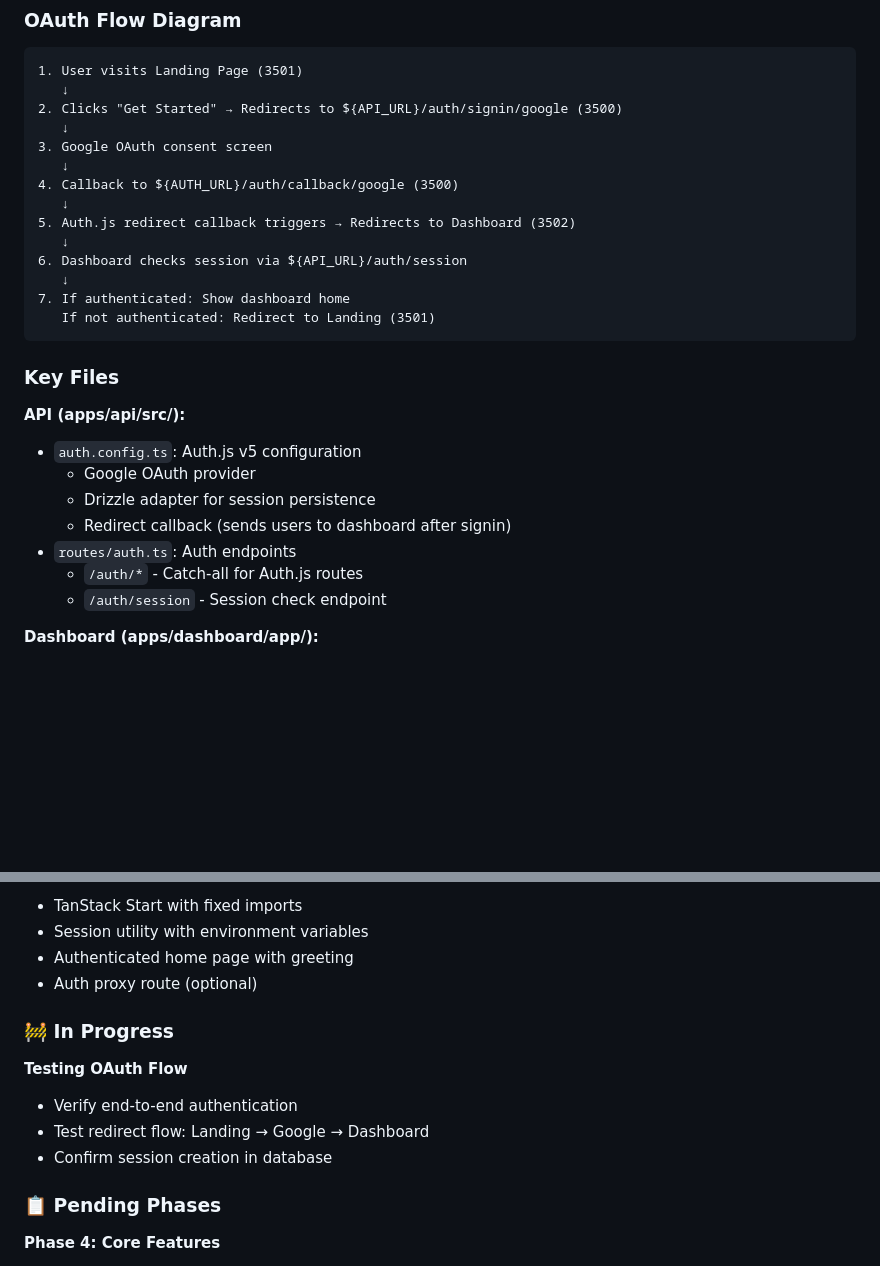
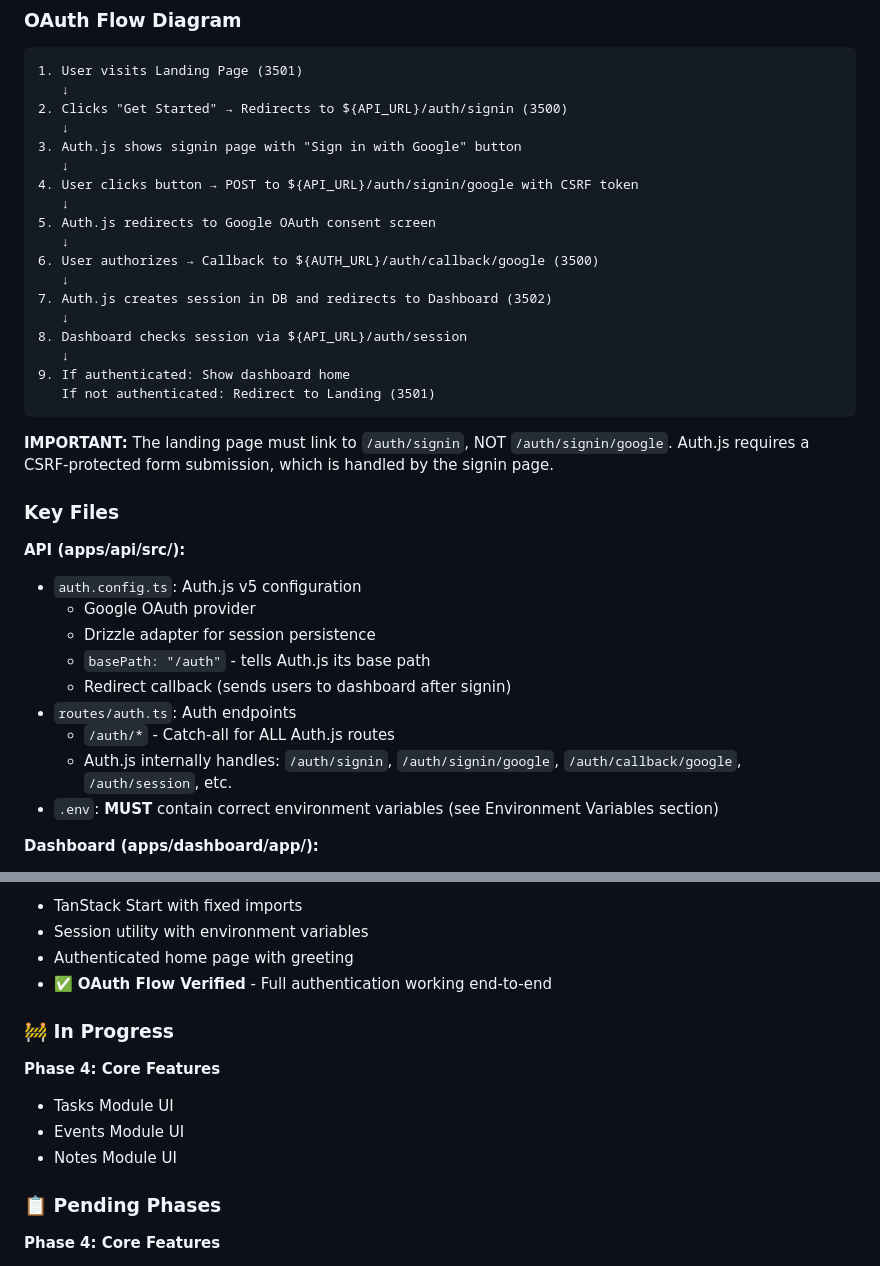
Before and after one commit to abhiyandhakal/linnet, a Markdown page: AGENTS.md, 2 parts joined by grey strips. Drawn GitHub-style; blank space fills up the shorter version.

````diff
--- a/AGENTS.md
+++ b/AGENTS.md
@@ -103,19 +103,25 @@ GEMINI_API_KEY=...
 ```
 1. User visits Landing Page (3501)
    ↓
-2. Clicks "Get Started" → Redirects to ${API_URL}/auth/signin/google (3500)
+2. Clicks "Get Started" → Redirects to ${API_URL}/auth/signin (3500)
    ↓
-3. Google OAuth consent screen
+3. Auth.js shows signin page with "Sign in with Google" button
    ↓
-4. Callback to ${AUTH_URL}/auth/callback/google (3500)
+4. User clicks button → POST to ${API_URL}/auth/signin/google with CSRF token
    ↓
-5. Auth.js redirect callback triggers → Redirects to Dashboard (3502)
+5. Auth.js redirects to Google OAuth consent screen
    ↓
-6. Dashboard checks session via ${API_URL}/auth/session
+6. User authorizes → Callback to ${AUTH_URL}/auth/callback/google (3500)
    ↓
-7. If authenticated: Show dashboard home
+7. Auth.js creates session in DB and redirects to Dashboard (3502)
+   ↓
+8. Dashboard checks session via ${API_URL}/auth/session
+   ↓
+9. If authenticated: Show dashboard home
    If not authenticated: Redirect to Landing (3501)
 ```
+
+**IMPORTANT:** The landing page must link to `/auth/signin`, NOT `/auth/signin/google`. Auth.js requires a CSRF-protected form submission, which is handled by the signin page.
 
 ### Key Files
 
@@ -123,10 +129,12 @@ GEMINI_API_KEY=...
 - `auth.config.ts`: Auth.js v5 configuration
   - Google OAuth provider
   - Drizzle adapter for session persistence
+  - `basePath: "/auth"` - tells Auth.js its base path
   - Redirect callback (sends users to dashboard after signin)
 - `routes/auth.ts`: Auth endpoints
-  - `/auth/*` - Catch-all for Auth.js routes
-  - `/auth/session` - Session check endpoint
+  - `/auth/*` - Catch-all for ALL Auth.js routes
+  - Auth.js internally handles: `/auth/signin`, `/auth/signin/google`, `/auth/callback/google`, `/auth/session`, etc.
+- `.env`: **MUST** contain correct environment variables (see Environment Variables section)
 
 **Dashboard (apps/dashboard/app/):**
 - `utils/auth.ts`: Session utility
@@ -322,14 +374,14 @@ See `PROGRESS.md` for detailed phase-by-phase progress.
 - TanStack Start with fixed imports
 - Session utility with environment variables
 - Authenticated home page with greeting
-- Auth proxy route (optional)
+- ✅ **OAuth Flow Verified** - Full authentication working end-to-end
 
 ### 🚧 In Progress
 
-**Testing OAuth Flow**
-- Verify end-to-end authentication
-- Test redirect flow: Landing → Google → Dashboard
-- Confirm session creation in database
+**Phase 4: Core Features**
+- Tasks Module UI
+- Events Module UI
+- Notes Module UI
 
 ### 📋 Pending Phases
 
````
Also changed, not shown: other parts of AGENTS.md (+44 -0 lines).
